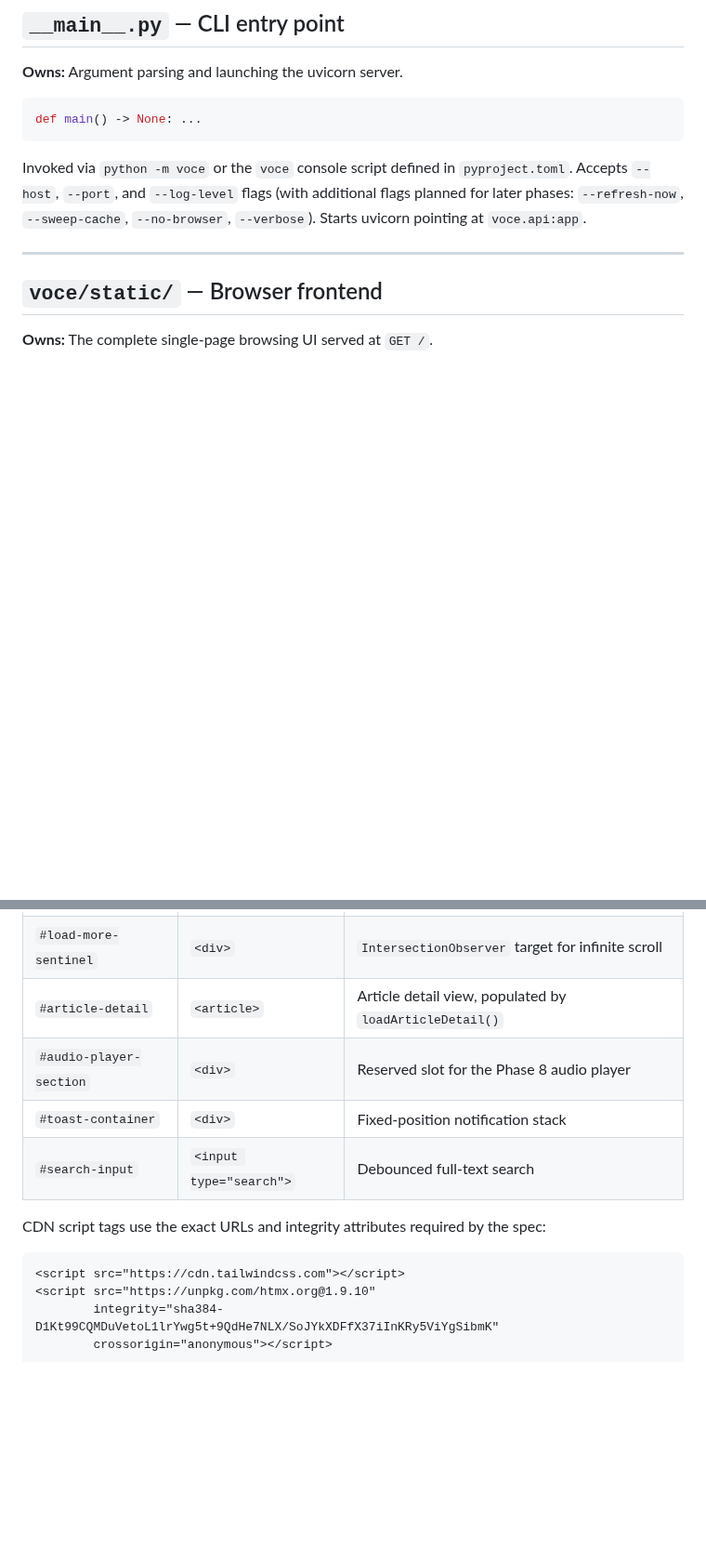
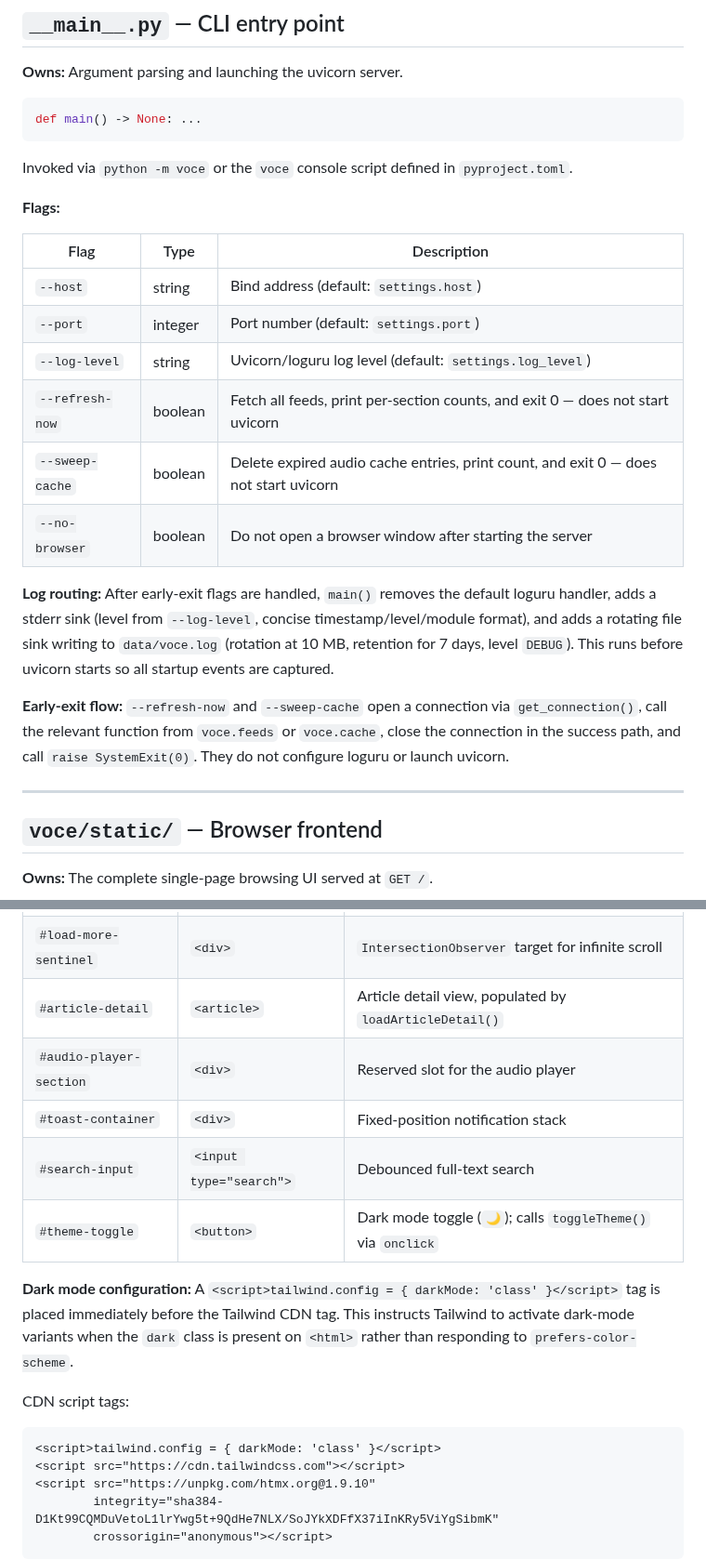
Before and after one commit to AruneemB/voce, a Markdown page: docs/COMPONENTS.md, 2 parts joined by grey strips. Shown at 93% size. GitHub-like rendering; blank space fills up the shorter version.

````diff
--- a/docs/COMPONENTS.md
+++ b/docs/COMPONENTS.md
@@ -307,7 +308,22 @@ All three audio routes perform a file-existence check after reading from `audio_
 def main() -> None: ...
 ```
 
-Invoked via `python -m voce` or the `voce` console script defined in `pyproject.toml`. Accepts `--host`, `--port`, and `--log-level` flags (with additional flags planned for later phases: `--refresh-now`, `--sweep-cache`, `--no-browser`, `--verbose`). Starts uvicorn pointing at `voce.api:app`.
+Invoked via `python -m voce` or the `voce` console script defined in `pyproject.toml`.
+
+**Flags:**
+
+| Flag | Type | Description |
+|------|------|-------------|
+| `--host` | string | Bind address (default: `settings.host`) |
+| `--port` | integer | Port number (default: `settings.port`) |
+| `--log-level` | string | Uvicorn/loguru log level (default: `settings.log_level`) |
+| `--refresh-now` | boolean | Fetch all feeds, print per-section counts, and exit 0 — does not start uvicorn |
+| `--sweep-cache` | boolean | Delete expired audio cache entries, print count, and exit 0 — does not start uvicorn |
+| `--no-browser` | boolean | Do not open a browser window after starting the server |
+
+**Log routing:** After early-exit flags are handled, `main()` removes the default loguru handler, adds a stderr sink (level from `--log-level`, concise timestamp/level/module format), and adds a rotating file sink writing to `data/voce.log` (rotation at 10 MB, retention for 7 days, level `DEBUG`). This runs before uvicorn starts so all startup events are captured.
+
+**Early-exit flow:** `--refresh-now` and `--sweep-cache` open a connection via `get_connection()`, call the relevant function from `voce.feeds` or `voce.cache`, close the connection in the success path, and call `raise SystemExit(0)`. They do not configure loguru or launch uvicorn.
 
 ---
 
@@ -332,13 +348,17 @@ The application shell. Declares the three-column viewport-filling layout, loads
 | `#article-list` | `<div>` | Article card container, populated by `loadArticles()` |
 | `#load-more-sentinel` | `<div>` | `IntersectionObserver` target for infinite scroll |
 | `#article-detail` | `<article>` | Article detail view, populated by `loadArticleDetail()` |
-| `#audio-player-section` | `<div>` | Reserved slot for the Phase 8 audio player |
+| `#audio-player-section` | `<div>` | Reserved slot for the audio player |
 | `#toast-container` | `<div>` | Fixed-position notification stack |
 | `#search-input` | `<input type="search">` | Debounced full-text search |
+| `#theme-toggle` | `<button>` | Dark mode toggle (`🌙`); calls `toggleTheme()` via `onclick` |
 
-CDN script tags use the exact URLs and integrity attributes required by the spec:
+**Dark mode configuration:** A `<script>tailwind.config = { darkMode: 'class' }</script>` tag is placed immediately before the Tailwind CDN tag. This instructs Tailwind to activate dark-mode variants when the `dark` class is present on `<html>` rather than responding to `prefers-color-scheme`.
+
+CDN script tags:
 
 ```html
+<script>tailwind.config = { darkMode: 'class' }</script>
 <script src="https://cdn.tailwindcss.com"></script>
 <script src="https://unpkg.com/htmx.org@1.9.10"
         integrity="sha384-D1Kt99CQMDuVetoL1lrYwg5t+9QdHe7NLX/SoJYkXDFfX37iInKRy5ViYgSibmK"
````
Also changed, not shown: other parts of docs/COMPONENTS.md (+18 -14 lines), docs/DEVELOPMENT.md (+21 -0 lines).
